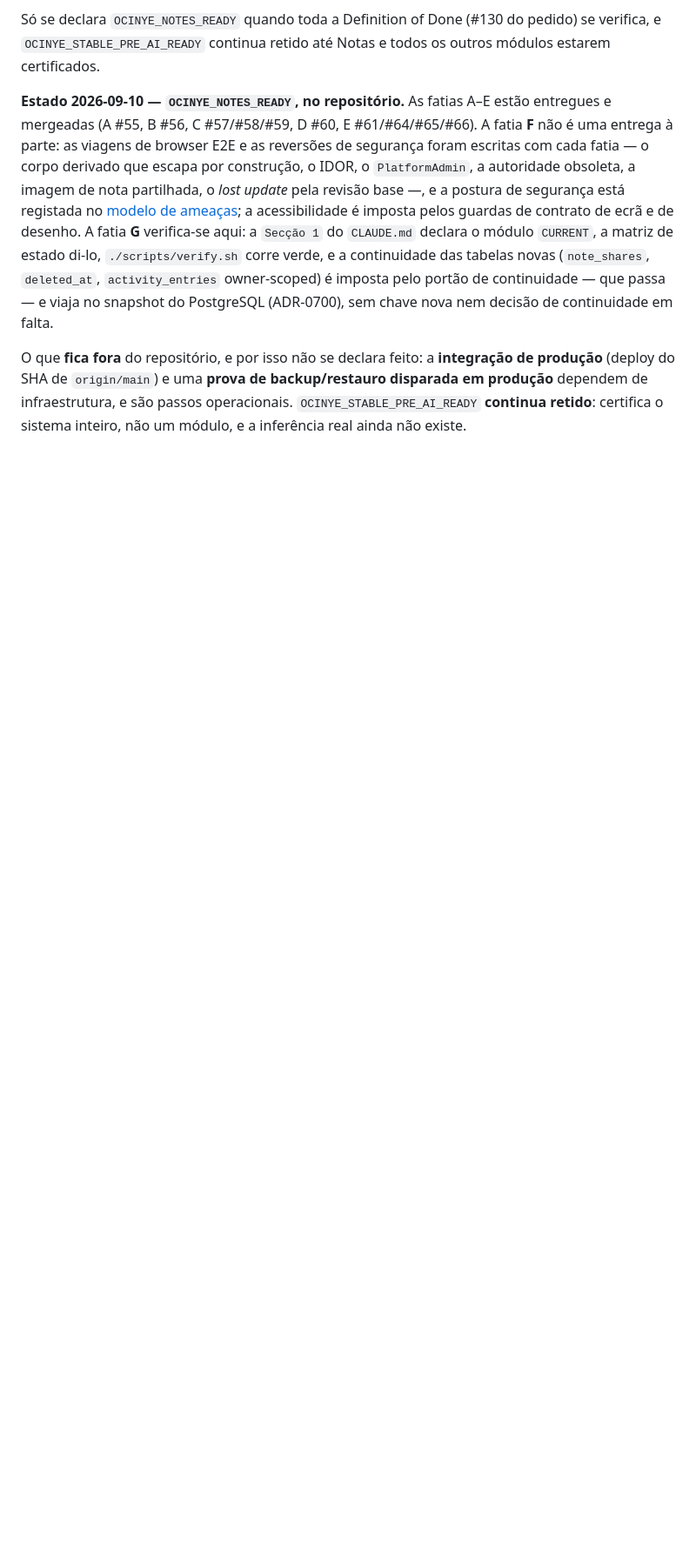
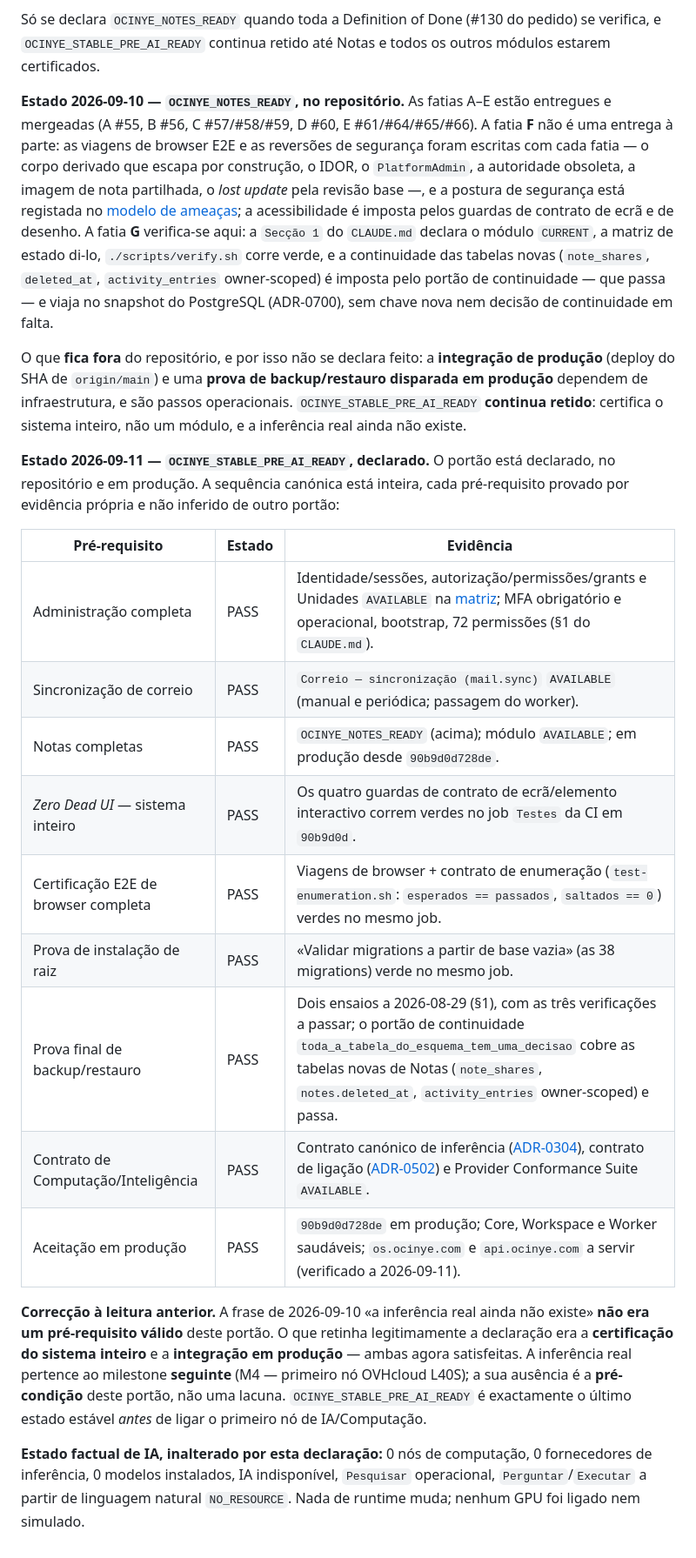
Before and after one commit to Ocinye/ocinye-os, a Markdown page: docs/adrs/0413-notes-as-institutional-knowledge.md, the part around the change. Shown at 87% size. Rendered like a GitHub page; blank space fills up the shorter version.

```diff
--- a/docs/adrs/0413-notes-as-institutional-knowledge.md
+++ b/docs/adrs/0413-notes-as-institutional-knowledge.md
@@ -373,3 +373,33 @@ O que **fica fora** do repositório, e por isso não se declara feito: a
 backup/restauro disparada em produção** dependem de infraestrutura, e são passos
 operacionais. `OCINYE_STABLE_PRE_AI_READY` **continua retido**: certifica o
 sistema inteiro, não um módulo, e a inferência real ainda não existe.
+
+**Estado 2026-09-11 — `OCINYE_STABLE_PRE_AI_READY`, declarado.** O portão está
+declarado, no repositório e em produção. A sequência canónica está inteira, cada
+pré-requisito provado por evidência própria e não inferido de outro portão:
+
+| Pré-requisito | Estado | Evidência |
+|---|---|---|
+| Administração completa | PASS | Identidade/sessões, autorização/permissões/grants e Unidades `AVAILABLE` na [matriz](../feature-status/README.md); MFA obrigatório e operacional, bootstrap, 72 permissões (§1 do `CLAUDE.md`). |
+| Sincronização de correio | PASS | `Correio — sincronização (mail.sync)` `AVAILABLE` (manual e periódica; passagem do worker). |
+| Notas completas | PASS | `OCINYE_NOTES_READY` (acima); módulo `AVAILABLE`; em produção desde `90b9d0d728de`. |
+| *Zero Dead UI* — sistema inteiro | PASS | Os quatro guardas de contrato de ecrã/elemento interactivo correm verdes no job `Testes` da CI em `90b9d0d`. |
+| Certificação E2E de browser completa | PASS | Viagens de browser + contrato de enumeração (`test-enumeration.sh`: `esperados == passados`, `saltados == 0`) verdes no mesmo job. |
+| Prova de instalação de raiz | PASS | «Validar migrations a partir de base vazia» (as 38 migrations) verde no mesmo job. |
+| Prova final de backup/restauro | PASS | Dois ensaios a 2026-08-29 (§1), com as três verificações a passar; o portão de continuidade `toda_a_tabela_do_esquema_tem_uma_decisao` cobre as tabelas novas de Notas (`note_shares`, `notes.deleted_at`, `activity_entries` owner-scoped) e passa. |
+| Contrato de Computação/Inteligência | PASS | Contrato canónico de inferência ([ADR-0304](0304-canonical-inference-contract.md)), contrato de ligação ([ADR-0502](0502-compute-intelligence-connection-contract.md)) e Provider Conformance Suite `AVAILABLE`. |
+| Aceitação em produção | PASS | `90b9d0d728de` em produção; Core, Workspace e Worker saudáveis; `os.ocinye.com` e `api.ocinye.com` a servir (verificado a 2026-09-11). |
+
+**Correcção à leitura anterior.** A frase de 2026-09-10 «a inferência real ainda
+não existe» **não era um pré-requisito válido** deste portão. O que retinha
+legitimamente a declaração era a **certificação do sistema inteiro** e a
+**integração em produção** — ambas agora satisfeitas. A inferência real pertence
+ao milestone **seguinte** (M4 — primeiro nó OVHcloud L40S); a sua ausência é a
+**pré-condição** deste portão, não uma lacuna. `OCINYE_STABLE_PRE_AI_READY` é
+exactamente o último estado estável *antes* de ligar o primeiro nó de
+IA/Computação.
+
+**Estado factual de IA, inalterado por esta declaração:** 0 nós de computação, 0
+fornecedores de inferência, 0 modelos instalados, IA indisponível, `Pesquisar`
+operacional, `Perguntar`/`Executar` a partir de linguagem natural `NO_RESOURCE`.
+Nada de runtime muda; nenhum GPU foi ligado nem simulado.
```
Also changed, not shown: CHANGELOG.md (+24 -0 lines), CLAUDE.md (+17 -3 lines).
